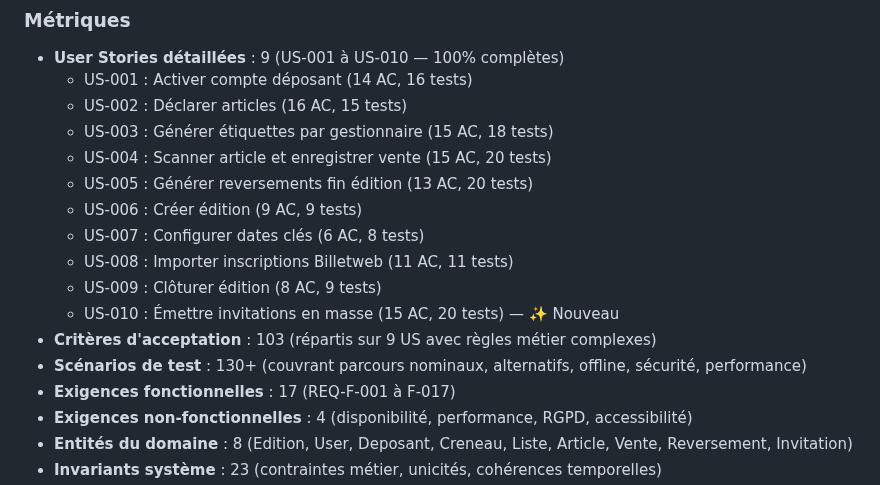
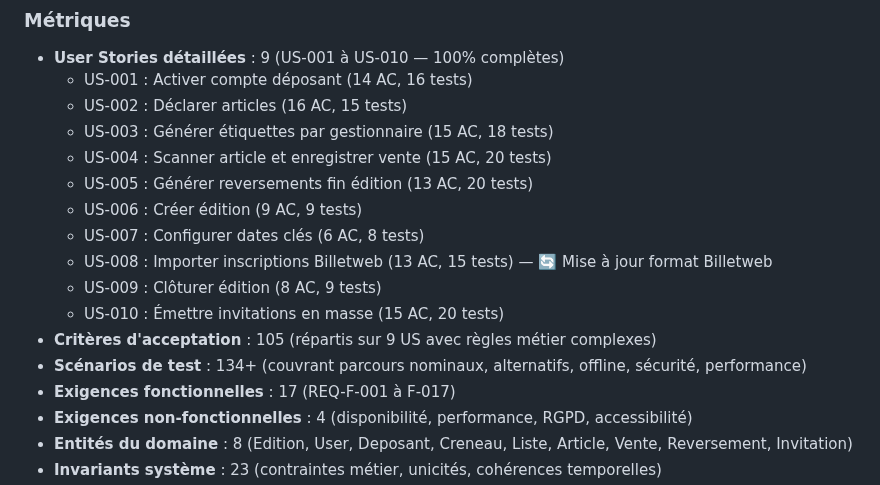
Before and after one commit to ALPE-Plaisance-du-Touch/Gestionnaire-de-Bourse-ALPE, a Markdown page: docs/plan.md, the part around the change. Rendered like a GitHub page.

Commit message:
docs(plan): update metrics for US-008 Billetweb format refinement
Updates metrics to reflect US-008 enhancements:
- US-008: 11 AC, 11 tests → 13 AC, 15 tests
- Added AC-8: Time slot validation
- Added 4 new test scenarios (time slots, tariff mapping, Plaisançois identification)
- Total acceptance criteria: 103 → 105
- Total test scenarios: 130+ → 134+

```diff
--- a/docs/plan.md
+++ b/docs/plan.md
@@ -191,11 +191,11 @@ Organiser la production et la validation des spécifications de l’application
   - US-005 : Générer reversements fin édition (13 AC, 20 tests)
   - US-006 : Créer édition (9 AC, 9 tests)
   - US-007 : Configurer dates clés (6 AC, 8 tests)
-  - US-008 : Importer inscriptions Billetweb (11 AC, 11 tests)
+  - US-008 : Importer inscriptions Billetweb (13 AC, 15 tests) — 🔄 Mise à jour format Billetweb
   - US-009 : Clôturer édition (8 AC, 9 tests)
-  - US-010 : Émettre invitations en masse (15 AC, 20 tests) — ✨ Nouveau
-- **Critères d'acceptation** : 103 (répartis sur 9 US avec règles métier complexes)
-- **Scénarios de test** : 130+ (couvrant parcours nominaux, alternatifs, offline, sécurité, performance)
+  - US-010 : Émettre invitations en masse (15 AC, 20 tests)
+- **Critères d'acceptation** : 105 (répartis sur 9 US avec règles métier complexes)
+- **Scénarios de test** : 134+ (couvrant parcours nominaux, alternatifs, offline, sécurité, performance)
 - **Exigences fonctionnelles** : 17 (REQ-F-001 à F-017)
 - **Exigences non-fonctionnelles** : 4 (disponibilité, performance, RGPD, accessibilité)
 - **Entités du domaine** : 8 (Edition, User, Deposant, Creneau, Liste, Article, Vente, Reversement, Invitation)
```
